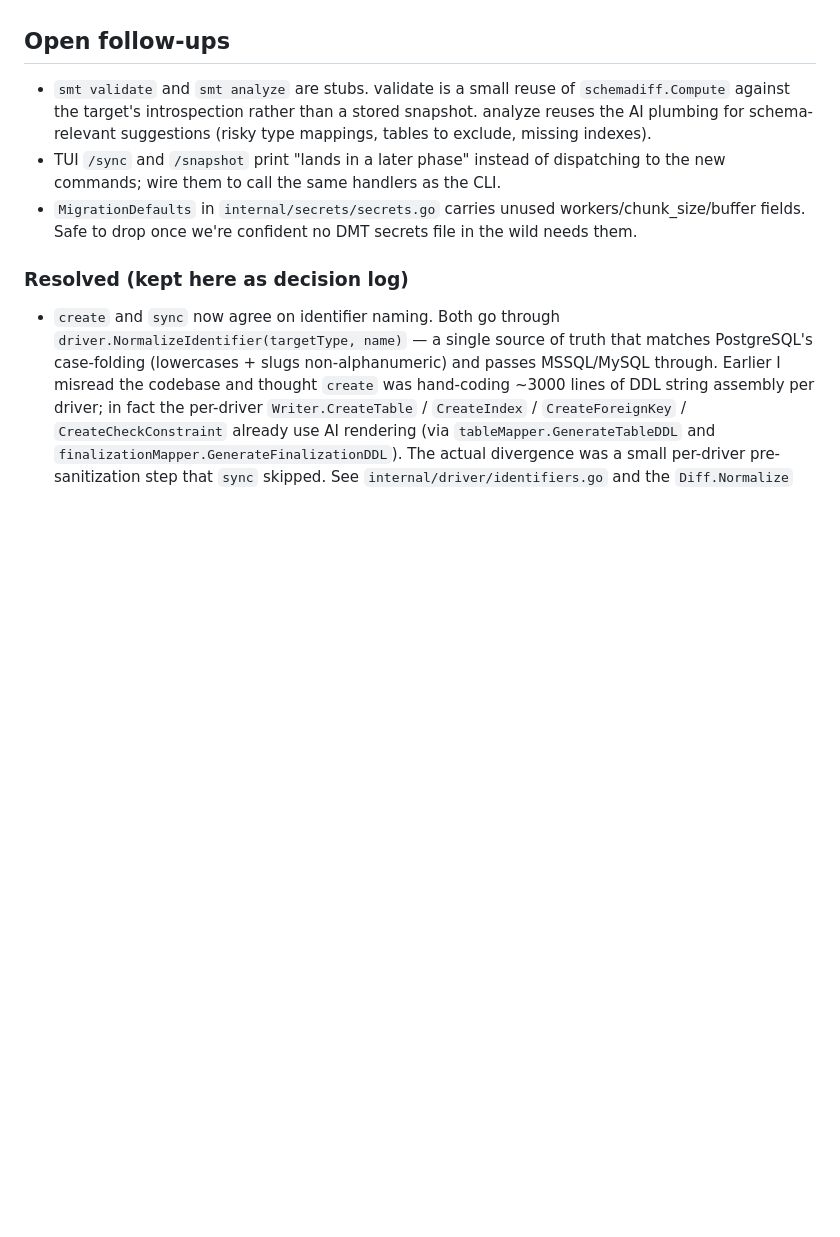
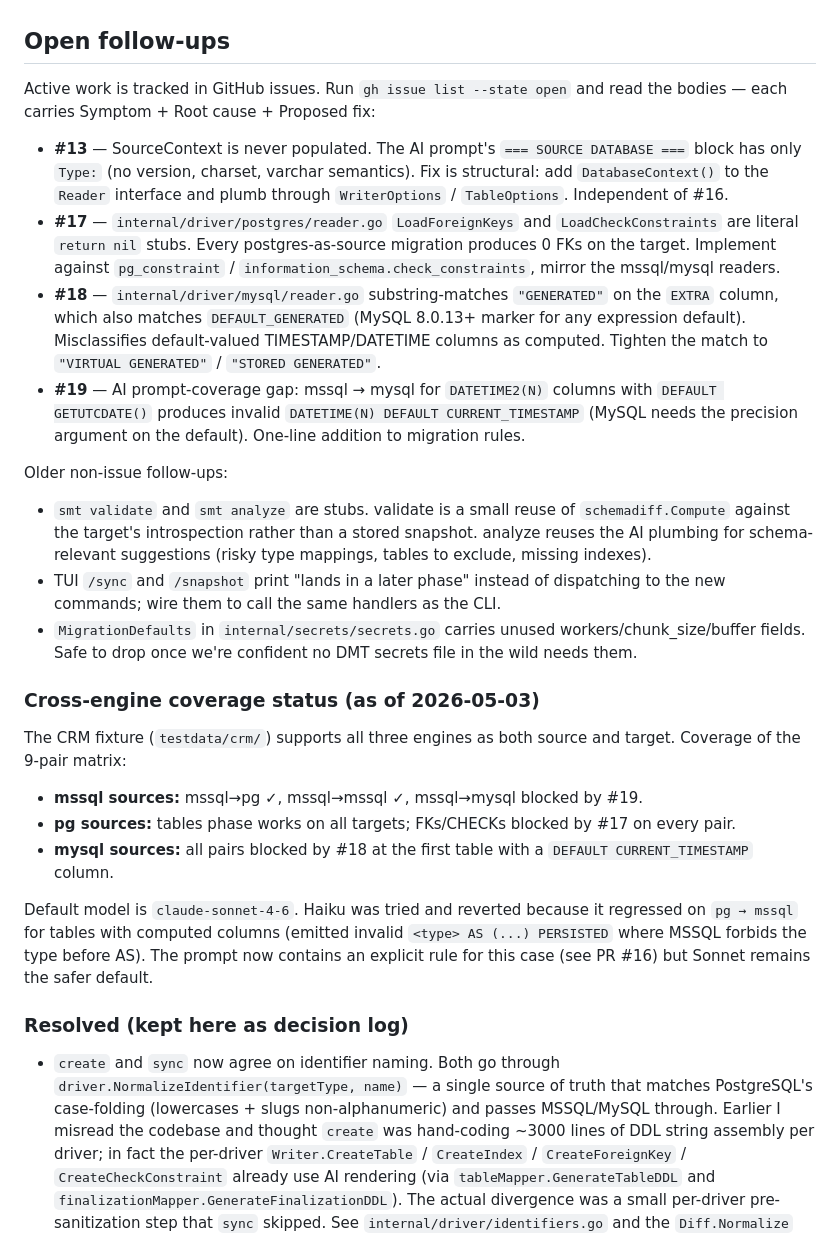
Before and after one commit to johndauphine/smt, a Markdown page: CLAUDE.md, the part around the change. Rendered like a GitHub page; blank space fills up the shorter version.

Commit message:
CLAUDE.md: link to open issues + cross-engine coverage status
Other AI instances picking up this repo on a different machine need a
durable, machine-portable pointer to active work — local memory and
this conversation don't travel. The Open follow-ups section now points
at every open GitHub issue with a one-line summary of root cause + fix
direction, plus a snapshot of the cross-engine pair coverage status
that surfaced those issues.

Issues referenced:
- #13 — SourceContext plumbing
- #17 — postgres reader FK/CHECK stubs
- #18 — mysql reader DEFAULT_GENERATED misclassification
- #19 — mssql→mysql DATETIME precision gap in prompt rules

Each issue body contains Symptom / Root cause / Proposed fix in
detail; this section is just the breadcrumb so a fresh Claude knows
where to look.

Co-Authored-By: Claude Opus 4.7 (1M context) <noreply@anthropic.com>

```diff
--- a/CLAUDE.md
+++ b/CLAUDE.md
@@ -128,9 +128,28 @@ Some files preserve DMT's original code shape unchanged (verbatim copy with modu
 
 ## Open follow-ups
 
+Active work is tracked in GitHub issues. Run `gh issue list --state open` and read the bodies — each carries Symptom + Root cause + Proposed fix:
+
+- **#13** — SourceContext is never populated. The AI prompt's `=== SOURCE DATABASE ===` block has only `Type:` (no version, charset, varchar semantics). Fix is structural: add `DatabaseContext()` to the `Reader` interface and plumb through `WriterOptions` / `TableOptions`. Independent of #16.
+- **#17** — `internal/driver/postgres/reader.go` `LoadForeignKeys` and `LoadCheckConstraints` are literal `return nil` stubs. Every postgres-as-source migration produces 0 FKs on the target. Implement against `pg_constraint` / `information_schema.check_constraints`, mirror the mssql/mysql readers.
+- **#18** — `internal/driver/mysql/reader.go` substring-matches `"GENERATED"` on the `EXTRA` column, which also matches `DEFAULT_GENERATED` (MySQL 8.0.13+ marker for any expression default). Misclassifies default-valued TIMESTAMP/DATETIME columns as computed. Tighten the match to `"VIRTUAL GENERATED"` / `"STORED GENERATED"`.
+- **#19** — AI prompt-coverage gap: mssql → mysql for `DATETIME2(N)` columns with `DEFAULT GETUTCDATE()` produces invalid `DATETIME(N) DEFAULT CURRENT_TIMESTAMP` (MySQL needs the precision argument on the default). One-line addition to migration rules.
+
+Older non-issue follow-ups:
+
 - `smt validate` and `smt analyze` are stubs. validate is a small reuse of `schemadiff.Compute` against the target's introspection rather than a stored snapshot. analyze reuses the AI plumbing for schema-relevant suggestions (risky type mappings, tables to exclude, missing indexes).
 - TUI `/sync` and `/snapshot` print "lands in a later phase" instead of dispatching to the new commands; wire them to call the same handlers as the CLI.
 - `MigrationDefaults` in `internal/secrets/secrets.go` carries unused workers/chunk_size/buffer fields. Safe to drop once we're confident no DMT secrets file in the wild needs them.
+
+### Cross-engine coverage status (as of 2026-05-03)
+
+The CRM fixture (`testdata/crm/`) supports all three engines as both source and target. Coverage of the 9-pair matrix:
+
+- **mssql sources:** mssql→pg ✓, mssql→mssql ✓, mssql→mysql blocked by #19.
+- **pg sources:** tables phase works on all targets; FKs/CHECKs blocked by #17 on every pair.
+- **mysql sources:** all pairs blocked by #18 at the first table with a `DEFAULT CURRENT_TIMESTAMP` column.
+
+Default model is `claude-sonnet-4-6`. Haiku was tried and reverted because it regressed on `pg → mssql` for tables with computed columns (emitted invalid `<type> AS (...) PERSISTED` where MSSQL forbids the type before AS). The prompt now contains an explicit rule for this case (see PR #16) but Sonnet remains the safer default.
 
 ### Resolved (kept here as decision log)
 
```
